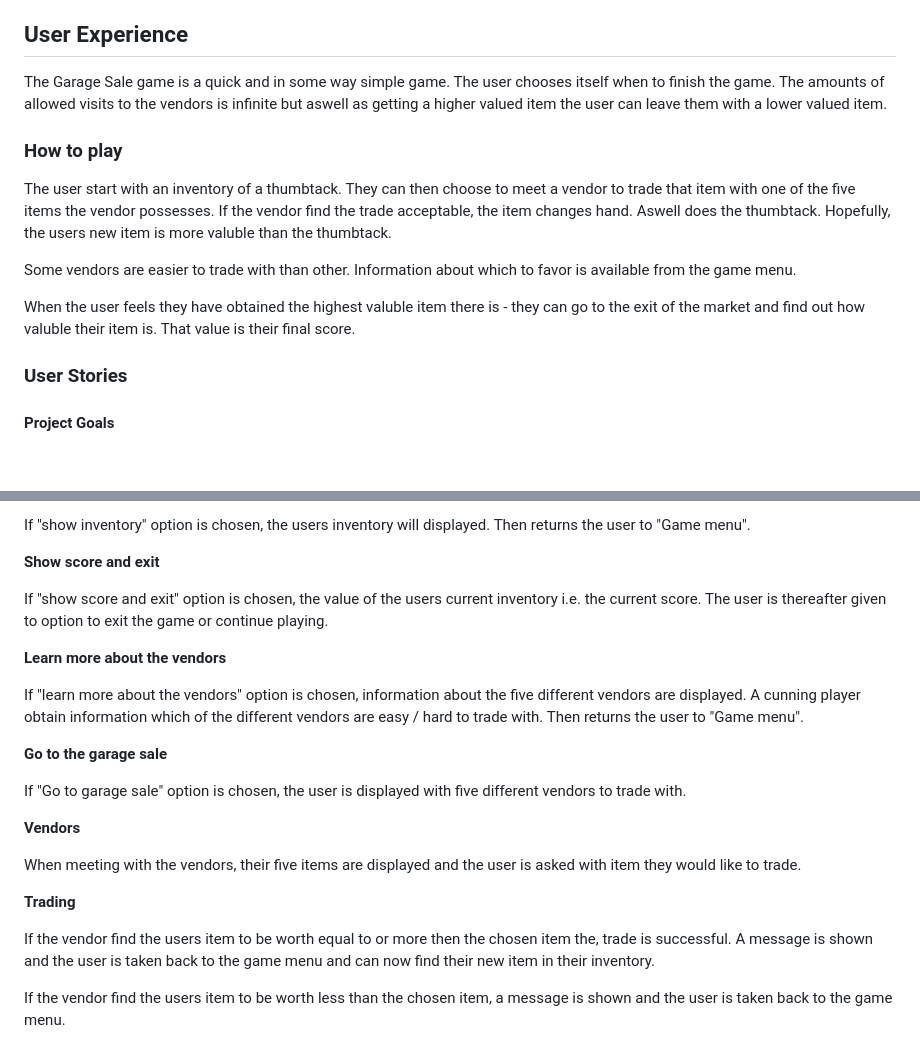
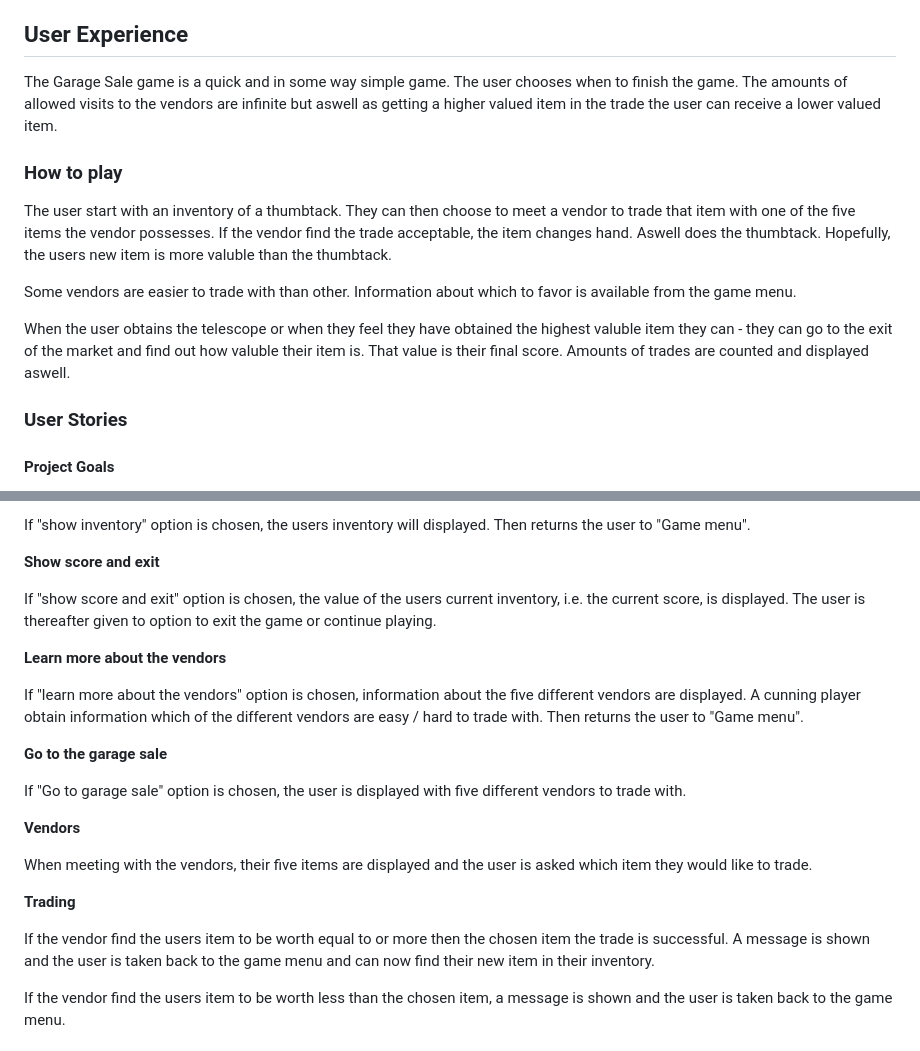
Before and after one commit to mikael-johnsson/the-garage-sale, a Markdown page: README.md, 2 parts joined by grey strips. Rendered like a GitHub page; blank space fills up the shorter version.

Commit message:
fix typos in readme

```diff
--- a/README.md
+++ b/README.md
@@ -33,14 +33,14 @@ Find the site [**here**](https://the-garage-sale-60683b5891c9.herokuapp.com/)
 
 
 ## User Experience
-The Garage Sale game is a quick and in some way simple game. The user chooses itself when to finish the game. The amounts of allowed visits to the vendors is infinite but aswell as getting a higher valued item the user can leave them with a lower valued item.
+The Garage Sale game is a quick and in some way simple game. The user chooses when to finish the game. The amounts of allowed visits to the vendors are infinite but aswell as getting a higher valued item in the trade the user can receive a lower valued item.
 
 ### How to play
 The user start with an inventory of a thumbtack. They can then choose to meet a vendor to trade that item with one of the five items the vendor possesses. If the vendor find the trade acceptable, the item changes hand. Aswell does the thumbtack. Hopefully, the users new item is more valuble than the thumbtack.
 
 Some vendors are easier to trade with than other. Information about which to favor is available from the game menu.
 
-When the user feels they have obtained the highest valuble item there is - they can go to the exit of the market and find out how valuble their item is. That value is their final score.
+When the user obtains the telescope or when they feel they have obtained the highest valuble item they can - they can go to the exit of the market and find out how valuble their item is. That value is their final score. Amounts of trades are counted and displayed aswell.
 ### User Stories
 
 #### Project Goals
@@ -89,7 +89,7 @@ If "show inventory" option is chosen, the users inventory will displayed. Then r
 
 **Show score and exit**
 
-If "show score and exit" option is chosen, the value of the users current inventory i.e. the current score. The user is thereafter given to option to exit the game or continue playing.
+If "show score and exit" option is chosen, the value of the users current inventory, i.e. the current score, is displayed. The user is thereafter given to option to exit the game or continue playing.
 
 **Learn more about the vendors**
 
@@ -101,11 +101,11 @@ If "Go to garage sale" option is chosen, the user is displayed with five differe
 
 **Vendors**
 
-When meeting with the vendors, their five items are displayed and the user is asked with item they would like to trade.
+When meeting with the vendors, their five items are displayed and the user is asked which item they would like to trade.
 
 **Trading**
 
-If the vendor find the users item to be worth equal to or more then the chosen item the, trade is successful. A message is shown and the user is taken back to the game menu and can now find their new item in their inventory.
+If the vendor find the users item to be worth equal to or more then the chosen item the trade is successful. A message is shown and the user is taken back to the game menu and can now find their new item in their inventory.
 
 If the vendor find the users item to be worth less than the chosen item, a message is shown and the user is taken back to the game menu.
 
```
